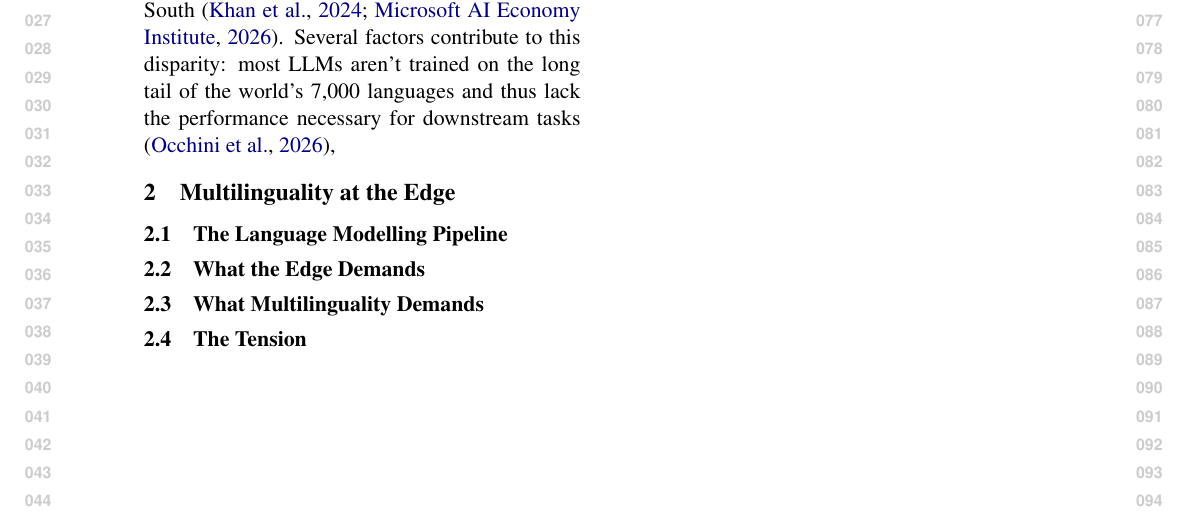
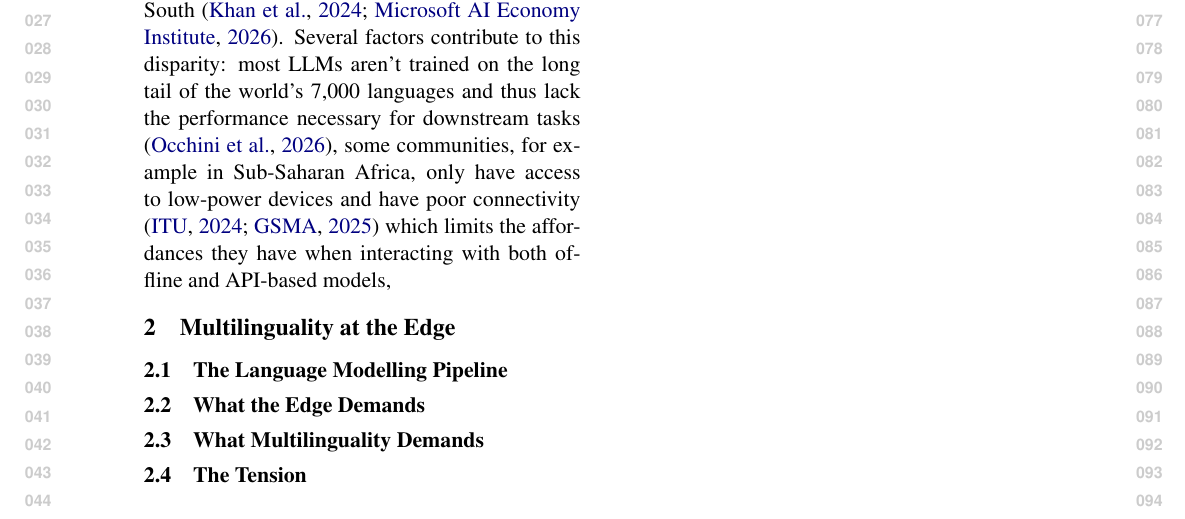
Before and after one commit to ljvmiranda921/multilinguality-at-the-edge, a LaTeX paper (tacl2021v1-template.tex): part of page 1 of 3, cut so that both start at the same text. Compiled offline with pdfLaTeX.

Commit message:
[wip] Update

```diff
--- a/tacl2021v1-template.tex
+++ b/tacl2021v1-template.tex
@@ -104,7 +104,7 @@ and in efficiency, with increasingly capable models running on commodity hardwar
 Yet despite these advances, a wide gap in adoption persists between the Global North and the Global South \citep{khan2024ailics,microsoft2026aidiffusion}.
 Several factors contribute to this disparity:
 most LLMs aren't trained on the long tail of the world's 7,000 languages and thus lack the performance necessary for downstream tasks \citep{occhini2026artificialintelligencecreatingnew},
-
+some communities, for example in Sub-Saharan Africa, only have access to low-power devices and have poor connectivity \citep{itu-2024-facts,GSMA2025MobileEconomy} which limits the affordances they have when interacting with both offline and API-based models,
 % then talk about low-resource double bind
 % First, many languages lack the large-scale digital corpora needed to train competitive models \citep{joshi-etal-2020-state}.
 % Second, the infrastructure required to serve LLMs---reliable internet, cloud access, and modern hardware---remains scarce in many regions \citep{TODO}.
```
